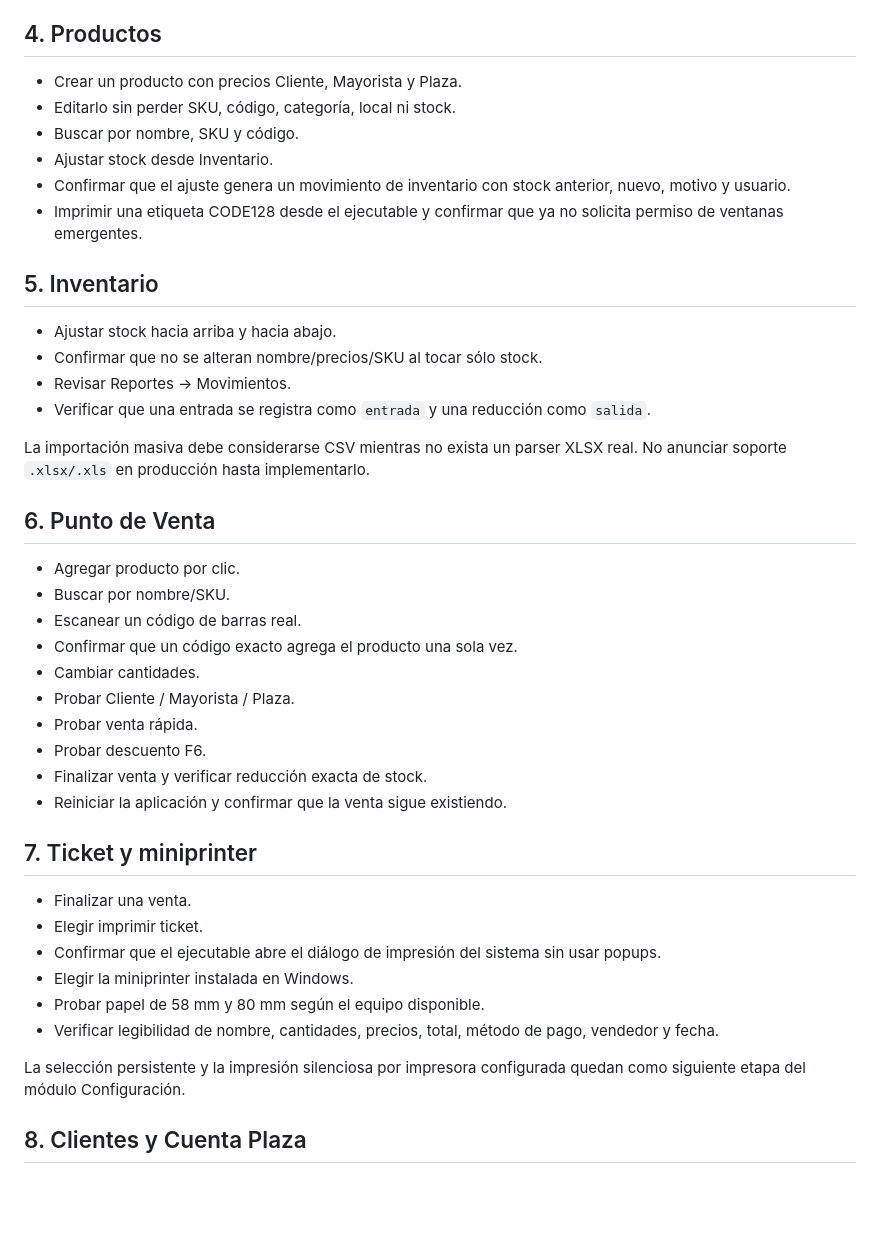
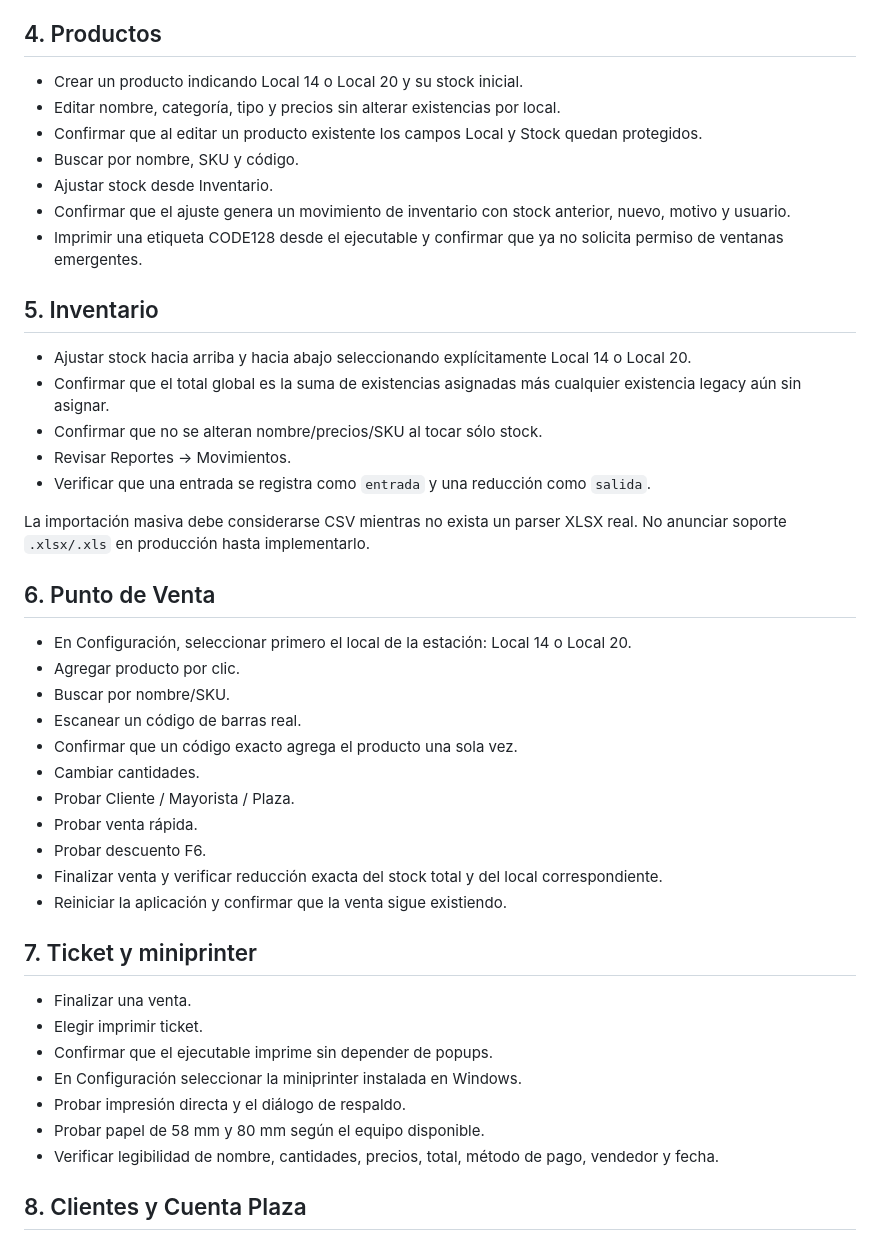
Before and after one commit to Highdiego666/ERP-Loto-Games, a Markdown page: docs/PRUEBAS_POS_FINAL.md, the part around one of its changes. Drawn GitHub-style; blank space fills up the shorter version.

```diff
--- a/docs/PRUEBAS_POS_FINAL.md
+++ b/docs/PRUEBAS_POS_FINAL.md
@@ -47,8 +48,9 @@ No continuar el piloto si la aplicación pierde capacidad de edición.
 
 ## 4. Productos
 
-- Crear un producto con precios Cliente, Mayorista y Plaza.
-- Editarlo sin perder SKU, código, categoría, local ni stock.
+- Crear un producto indicando Local 14 o Local 20 y su stock inicial.
+- Editar nombre, categoría, tipo y precios sin alterar existencias por local.
+- Confirmar que al editar un producto existente los campos Local y Stock quedan protegidos.
 - Buscar por nombre, SKU y código.
 - Ajustar stock desde Inventario.
 - Confirmar que el ajuste genera un movimiento de inventario con stock anterior, nuevo, motivo y usuario.
@@ -56,7 +58,8 @@ No continuar el piloto si la aplicación pierde capacidad de edición.
 
 ## 5. Inventario
 
-- Ajustar stock hacia arriba y hacia abajo.
+- Ajustar stock hacia arriba y hacia abajo seleccionando explícitamente Local 14 o Local 20.
+- Confirmar que el total global es la suma de existencias asignadas más cualquier existencia legacy aún sin asignar.
 - Confirmar que no se alteran nombre/precios/SKU al tocar sólo stock.
 - Revisar Reportes → Movimientos.
 - Verificar que una entrada se registra como `entrada` y una reducción como `salida`.
@@ -65,6 +68,7 @@ La importación masiva debe considerarse CSV mientras no exista un parser XLSX r
 
 ## 6. Punto de Venta
 
+- En Configuración, seleccionar primero el local de la estación: Local 14 o Local 20.
 - Agregar producto por clic.
 - Buscar por nombre/SKU.
 - Escanear un código de barras real.
@@ -73,19 +77,18 @@ La importación masiva debe considerarse CSV mientras no exista un parser XLSX r
 - Probar Cliente / Mayorista / Plaza.
 - Probar venta rápida.
 - Probar descuento F6.
-- Finalizar venta y verificar reducción exacta de stock.
+- Finalizar venta y verificar reducción exacta del stock total y del local correspondiente.
 - Reiniciar la aplicación y confirmar que la venta sigue existiendo.
 
 ## 7. Ticket y miniprinter
 
 - Finalizar una venta.
 - Elegir imprimir ticket.
-- Confirmar que el ejecutable abre el diálogo de impresión del sistema sin usar popups.
-- Elegir la miniprinter instalada en Windows.
+- Confirmar que el ejecutable imprime sin depender de popups.
+- En Configuración seleccionar la miniprinter instalada en Windows.
+- Probar impresión directa y el diálogo de respaldo.
 - Probar papel de 58 mm y 80 mm según el equipo disponible.
 - Verificar legibilidad de nombre, cantidades, precios, total, método de pago, vendedor y fecha.
-
-La selección persistente y la impresión silenciosa por impresora configurada quedan como siguiente etapa del módulo Configuración.
 
 ## 8. Clientes y Cuenta Plaza
 
```
Also changed, not shown: other parts of docs/PRUEBAS_POS_FINAL.md (+14 -5 lines).
